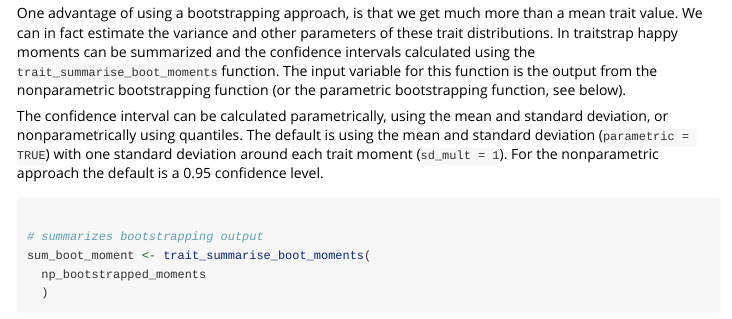
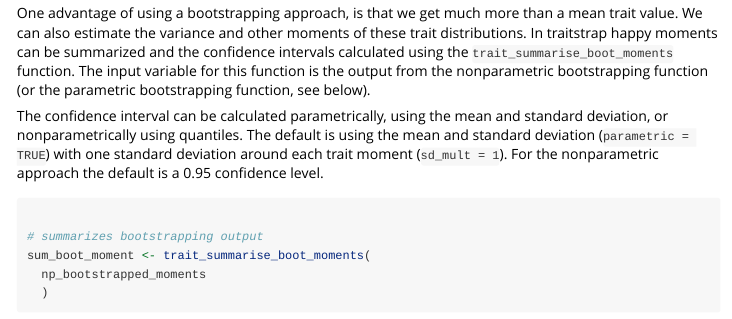
Before and after one commit to Plant-Functional-Trait-Course/traitstrap, an R Markdown document (vignettes/traitstrap-workflow.Rmd): the page in a window 1100 px wide, from 4760 px down. Rendered offline with R 4.5, knitr and Pandoc, with nearby package versions; some code elsewhere in the file could not run offline; common packages that the code uses without loading them are loaded.

Commit message:
no more in fact

````diff
--- a/vignettes/traitstrap-workflow.Rmd
+++ b/vignettes/traitstrap-workflow.Rmd
@@ -212,7 +212,7 @@ np_bootstrapped_moments
 ```
 
 One advantage of using a bootstrapping approach, is that we get much more than a mean trait value.
-We can in fact estimate the variance and other parameters of these trait distributions.
+We can also estimate the variance and other moments of these trait distributions.
 In traitstrap happy moments can be summarized and the confidence intervals calculated using the `trait_summarise_boot_moments` function.
 The input variable for this function is the output from the nonparametric bootstrapping function (or the parametric bootstrapping function, see below).
 
````
